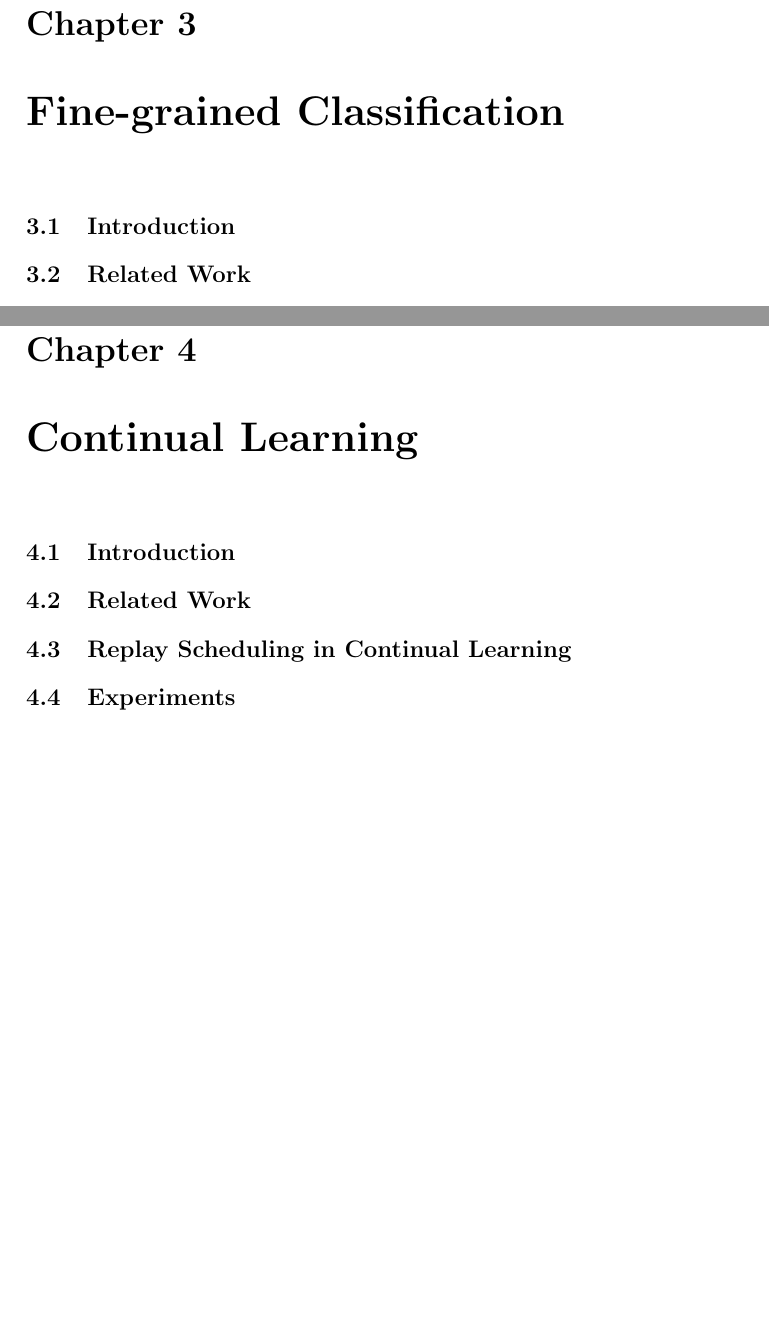
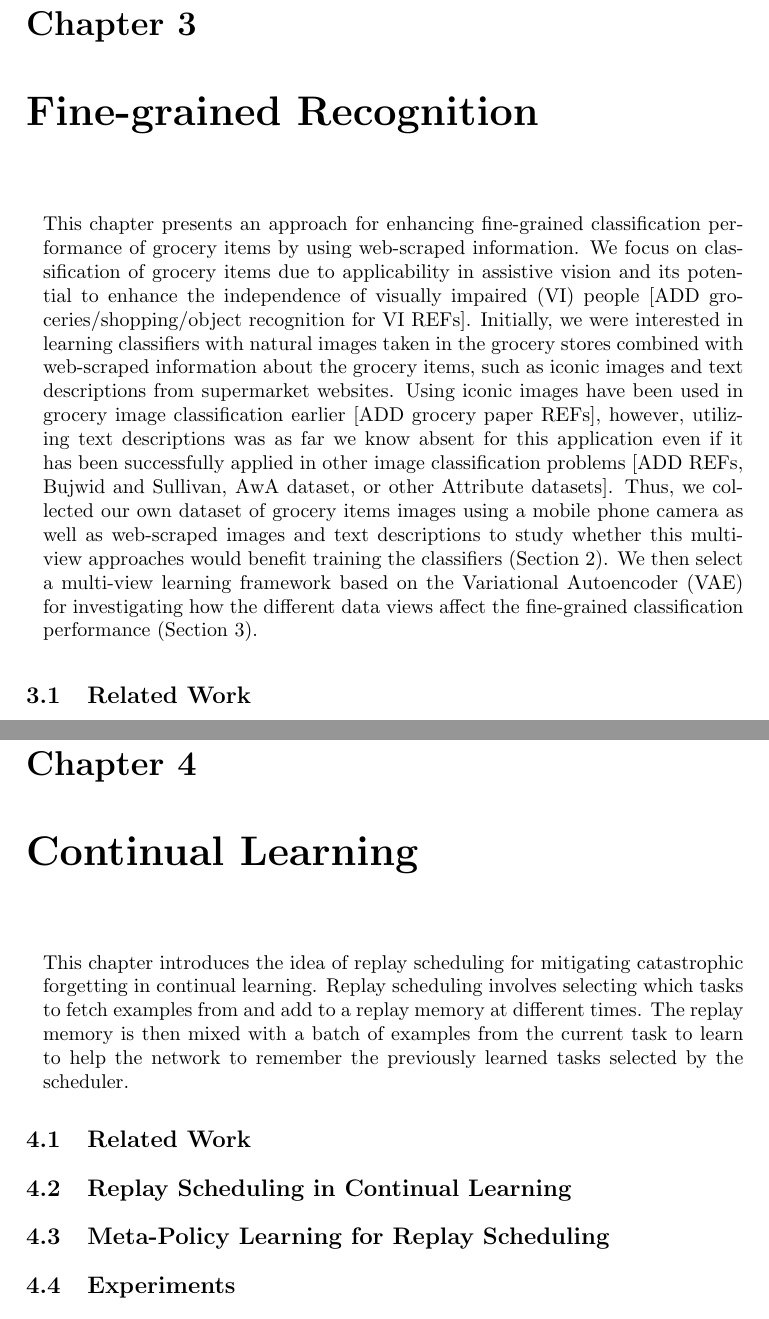
Before and after one commit to marcusklasson/thesis, a LaTeX thesis (main.tex, which reads Chapter3/chapter3.tex, Chapter4/chapter4.tex): two parts of pages 29 and 31 of 48 before the commit and two parts of pages 29 and 33 of 50 after it, joined at a grey line, cut so that both start at the same text, the shorter picture padded with empty space. The pictures show the PDF file main.pdf that the author committed with the source.

Commit message:
started writing on intro to ch 4 because bored

```diff
--- a/Chapter3/chapter3.tex
+++ b/Chapter3/chapter3.tex
@@ -7,7 +7,7 @@
 
 %% Write about Paper A and B in a coherent way
 
-This chapter presents an approach for enhancing fine-grained classification performance of grocery items by using web-scraped information. We focus on classification of grocery items due to applicability in assistive vision and its potential to enhance the independence of visually impaired (VI) people [ADD groceries/shopping/object recognition for VI REFs]. Initially, we were interested in learning classifiers with natural images taken in the grocery stores combined with web-scraped information about the grocery items, such as iconic images and text descriptions from supermarket websites. Using iconic images have been used in grocery image classification earlier [ADD grocery paper REFs], however, utilizing text descriptions was as far we know absent for this application even if it has been successfully applied in other image classification problems [ADD REFs, Bujwid and Sullivan, AwA dataset, or other Attribute datasets]. Thus, we collected our own dataset of grocery items images using a mobile phone camera as well as web-scraped images and text descriptions to study whether this multi-view approaches would benefit training the classifiers (Section 2). We then select a multi-view learning framework based on the Variational Autoender (VAE) for investigating how the different data views affect the fine-grained classification performance (Section 3).
+This chapter presents an approach for enhancing fine-grained classification performance of grocery items by using web-scraped information. We focus on classification of grocery items due to applicability in assistive vision and its potential to enhance the independence of visually impaired (VI) people [ADD groceries/shopping/object recognition for VI REFs]. Initially, we were interested in learning classifiers with natural images taken in the grocery stores combined with web-scraped information about the grocery items, such as iconic images and text descriptions from supermarket websites. Using iconic images have been used in grocery image classification earlier [ADD grocery paper REFs], however, utilizing text descriptions was as far we know absent for this application even if it has been successfully applied in other image classification problems [ADD REFs, Bujwid and Sullivan, AwA dataset, or other Attribute datasets]. Thus, we collected our own dataset of grocery items images using a mobile phone camera as well as web-scraped images and text descriptions to study whether this multi-view approaches would benefit training the classifiers (Section 2). We then select a multi-view learning framework based on the Variational Autoencoder (VAE) for investigating how the different data views affect the fine-grained classification performance (Section 3).
 
 %\section{Introduction}
 \section{Related Work}
--- a/Chapter4/chapter4.tex
+++ b/Chapter4/chapter4.tex
@@ -6,8 +6,11 @@
 %\chapter{Summary of Included Papers}
 %\label{chap:summary_of_included_papers}
 
-\section{Introduction}
+This chapter introduces the idea of replay scheduling for mitigating catastrophic forgetting in continual learning. Replay scheduling involves selecting which tasks to fetch examples from and add to a replay memory at different times. The replay memory is then mixed with a batch of examples from the current task to learn to help the network to remember the previously learned tasks selected by the scheduler.
+
+%\section{Introduction}
 \section{Related Work}
-\section{Replay Scheduling in Continual Learning} % Need a second Method section for RL part?
+\section{Replay Scheduling in Continual Learning}
+\section{Meta-Policy Learning for Replay Scheduling}
 \section{Experiments}
 \section{Discussion}
```
Also changed, not shown: main.pdf, Chapter3/chapter3.tex (12 more changed lines).
